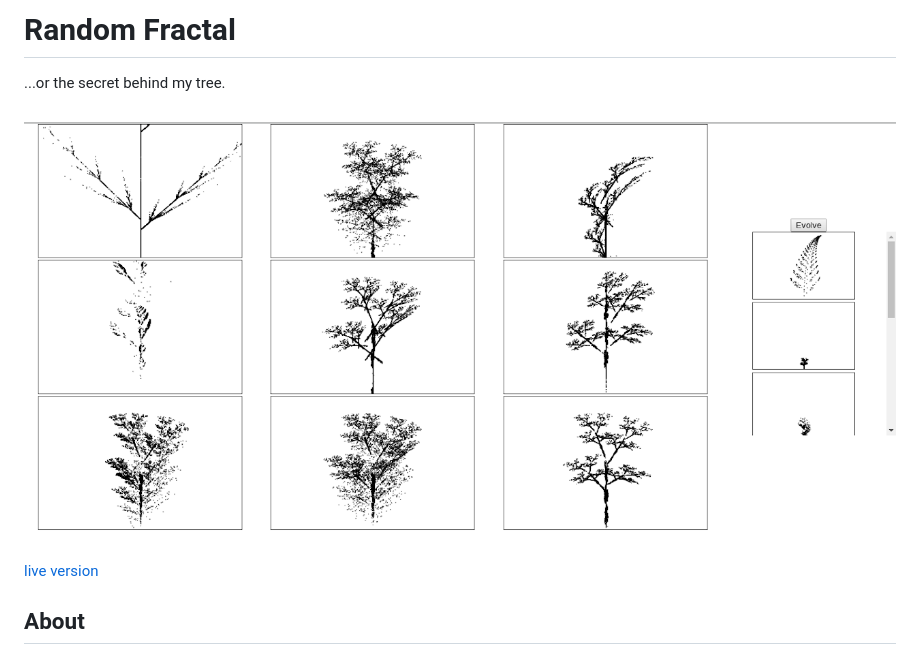
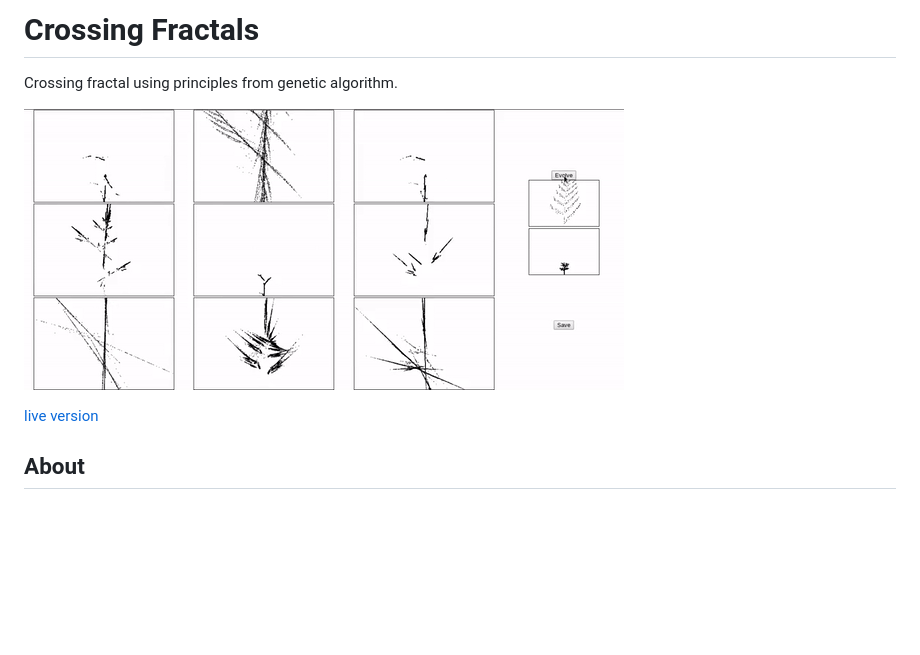
Before and after one commit to victorqribeiro/randomFractal, a Markdown page: README.md, the part around the change. GitHub-like rendering; pictures changed too: tutorial.gif (added); blank space fills up the shorter version.

```diff
--- a/README.md
+++ b/README.md
@@ -1,8 +1,8 @@
-# Random Fractal
+# Crossing Fractals
 
-...or the secret behind my tree.
+Crossing fractal using principles from genetic algorithm.
 
-![screenshot](screenshot.png)
+![screenshot](tutorial.gif)
 
 [live version](https://victorribeiro.com/randomFractal)
 
```
